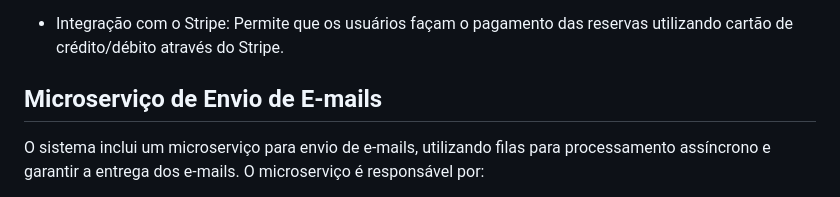
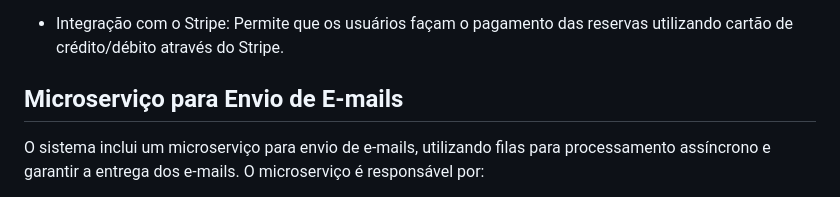
Before and after one commit to rafaelmagalhaesguedes/RentalBackendChallenge, a Markdown page: README.md, the part around the change. Rendered like a GitHub page.

```diff
--- a/README.md
+++ b/README.md
@@ -20,7 +20,7 @@ comunicação eficiente por e-mail, aproveitando filas de mensagens para maior c
 
 - Integração com o Stripe: Permite que os usuários façam o pagamento das reservas utilizando cartão de crédito/débito através do Stripe.
 
-## Microserviço de Envio de E-mails
+## Microserviço para Envio de E-mails
 
 O sistema inclui um microserviço para envio de e-mails, utilizando filas para processamento assíncrono
 e garantir a entrega dos e-mails. O microserviço é responsável por:
```
